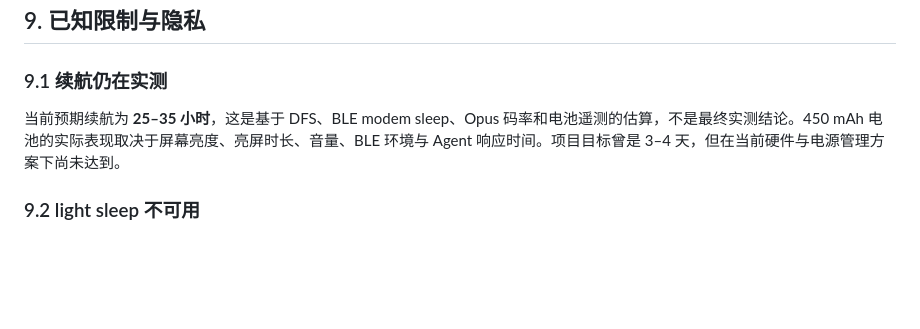
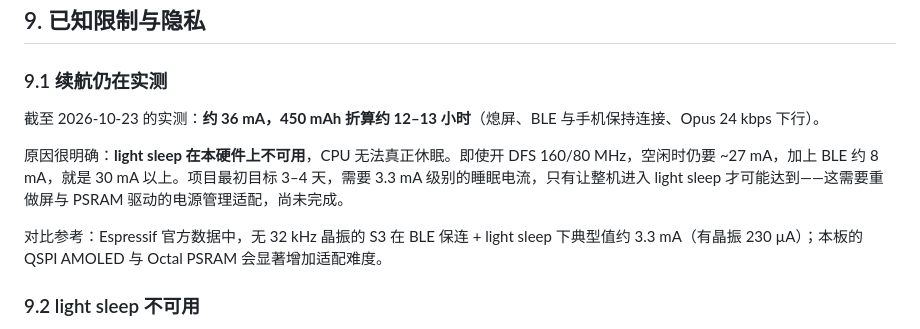
Before and after one commit to wen0531/m5stack-qiuqiu, a Markdown page: README.md, the part around the change. Rendered like a GitHub page; blank space fills up the shorter version.

```diff
--- a/README.md
+++ b/README.md
@@ -385,7 +385,11 @@ App 支持三种地址来源：局域网地址、DDNS 域名、本机回环（
 
 ### 9.1 续航仍在实测
 
-当前预期续航为 **25–35 小时**，这是基于 DFS、BLE modem sleep、Opus 码率和电池遥测的估算，不是最终实测结论。450 mAh 电池的实际表现取决于屏幕亮度、亮屏时长、音量、BLE 环境与 Agent 响应时间。项目目标曾是 3–4 天，但在当前硬件与电源管理方案下尚未达到。
+截至 2026-10-23 的实测：**约 36 mA，450 mAh 折算约 12–13 小时**（熄屏、BLE 与手机保持连接、Opus 24 kbps 下行）。
+
+原因很明确：**light sleep 在本硬件上不可用**，CPU 无法真正休眠。即使开 DFS 160/80 MHz，空闲时仍要 ~27 mA，加上 BLE 约 8 mA，就是 30 mA 以上。项目最初目标 3–4 天，需要 3.3 mA 级别的睡眠电流，只有让整机进入 light sleep 才可能达到——这需要重做屏与 PSRAM 驱动的电源管理适配，尚未完成。
+
+对比参考：Espressif 官方数据中，无 32 kHz 晶振的 S3 在 BLE 保连 + light sleep 下典型值约 3.3 mA（有晶振 230 µA）；本板的 QSPI AMOLED 与 Octal PSRAM 会显著增加适配难度。
 
 ### 9.2 light sleep 不可用
 
```
Also changed, not shown: docs/06-power.md (+15 -0 lines).
